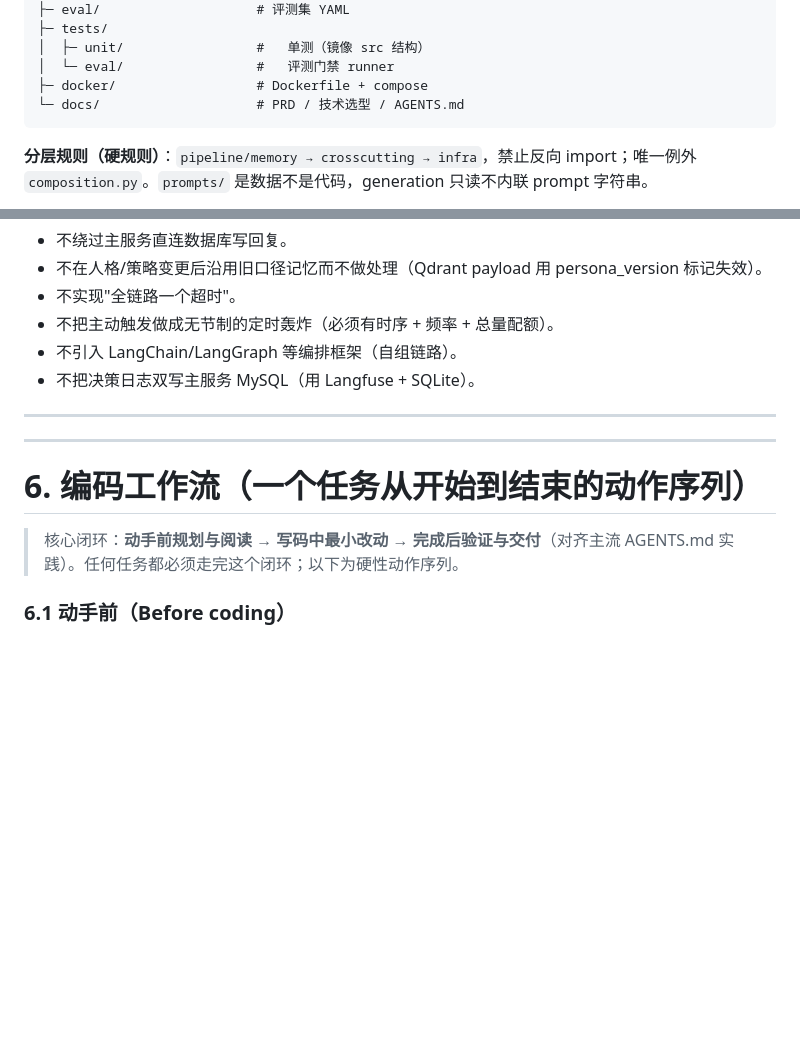
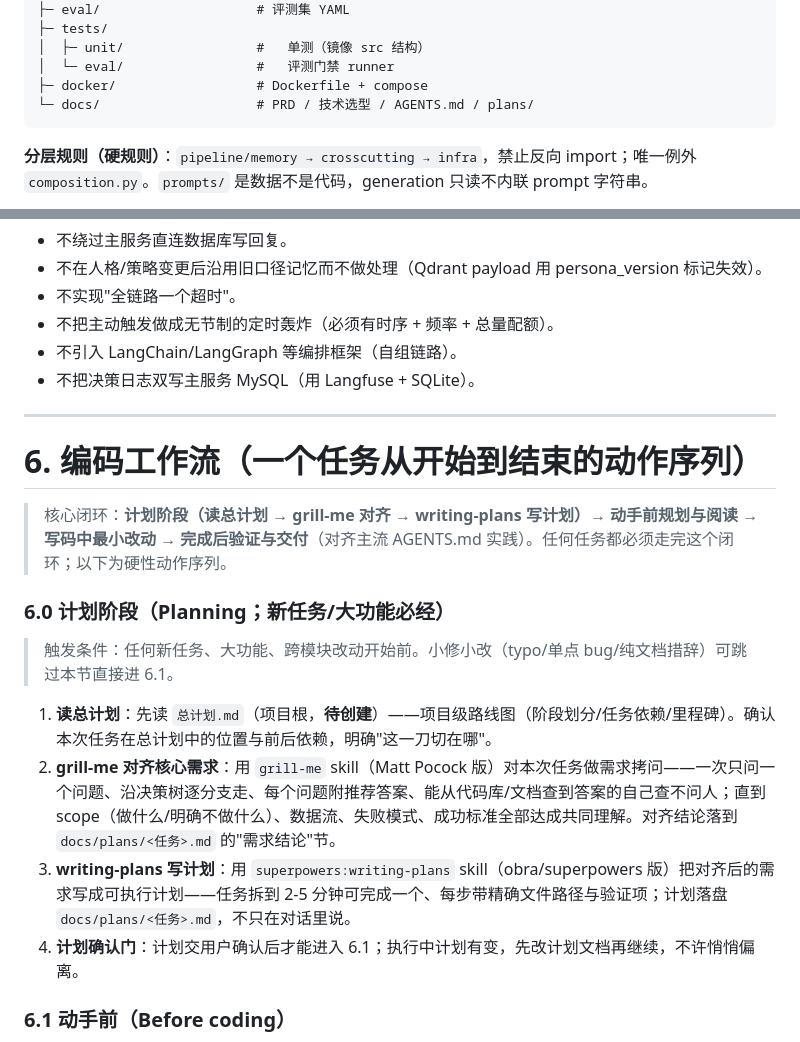
Before and after one commit to stephen688/QuantaCommunity, a Markdown page: QuantaBot/docs/AGENTS.md, 2 parts joined by grey strips. Rendered like a GitHub page; blank space fills up the shorter version.

Commit message:
docs: AGENTS.md 在用户版本基础上新增 6.0 计划阶段（读总计划 + grill-me 对齐 + writing-plans 写计划）

````diff
--- a/QuantaBot/docs/AGENTS.md
+++ b/QuantaBot/docs/AGENTS.md
@@ -50,7 +50,7 @@ QuantaBot/
 │  ├─ unit/                 #   单测（镜像 src 结构）
 │  └─ eval/                 #   评测门禁 runner
 ├─ docker/                  # Dockerfile + compose
-└─ docs/                    # PRD / 技术选型 / AGENTS.md
+└─ docs/                    # PRD / 技术选型 / AGENTS.md / plans/
 ```
 
 **分层规则（硬规则）**：`pipeline/memory → crosscutting → infra`，禁止反向 import；唯一例外 `composition.py`。`prompts/` 是数据不是代码，generation 只读不内联 prompt 字符串。
@@ -128,11 +128,18 @@ QuantaBot/
 
 ***
 
-***
-
 # 6. 编码工作流（一个任务从开始到结束的动作序列）
 
-> 核心闭环：**动手前规划与阅读 → 写码中最小改动 → 完成后验证与交付**（对齐主流 AGENTS.md 实践）。任何任务都必须走完这个闭环；以下为硬性动作序列。
+> 核心闭环：**计划阶段（读总计划 → grill-me 对齐 → writing-plans 写计划）→ 动手前规划与阅读 → 写码中最小改动 → 完成后验证与交付**（对齐主流 AGENTS.md 实践）。任何任务都必须走完这个闭环；以下为硬性动作序列。
+
+### 6.0 计划阶段（Planning；新任务/大功能必经）
+
+> 触发条件：任何新任务、大功能、跨模块改动开始前。小修小改（typo/单点 bug/纯文档措辞）可跳过本节直接进 6.1。
+
+1. **读总计划**：先读 `总计划.md`（项目根，**待创建**）——项目级路线图（阶段划分/任务依赖/里程碑）。确认本次任务在总计划中的位置与前后依赖，明确"这一刀切在哪"。
+2. **grill-me 对齐核心需求**：用 `grill-me` skill（Matt Pocock 版）对本次任务做需求拷问——一次只问一个问题、沿决策树逐分支走、每个问题附推荐答案、能从代码库/文档查到答案的自己查不问人；直到 scope（做什么/明确不做什么）、数据流、失败模式、成功标准全部达成共同理解。对齐结论落到 `docs/plans/<任务>.md` 的"需求结论"节。
+3. **writing-plans 写计划**：用 `superpowers:writing-plans` skill（obra/superpowers 版）把对齐后的需求写成可执行计划——任务拆到 2-5 分钟可完成一个、每步带精确文件路径与验证项；计划落盘 `docs/plans/<任务>.md`，不只在对话里说。
+4. **计划确认门**：计划交用户确认后才能进入 6.1；执行中计划有变，先改计划文档再继续，不许悄悄偏离。
 
 ### 6.1 动手前（Before coding）
 
````
